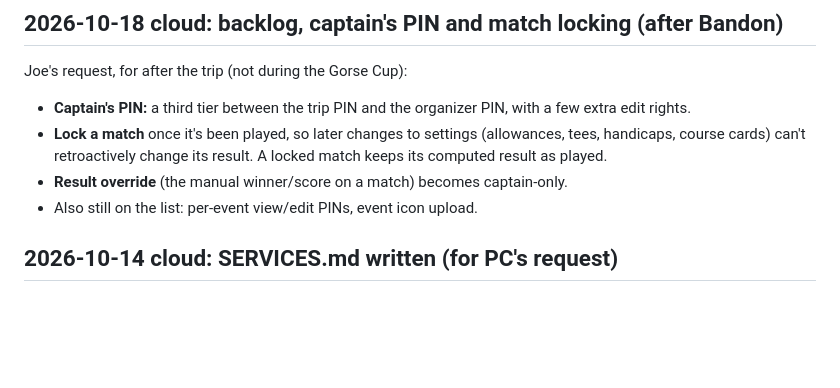
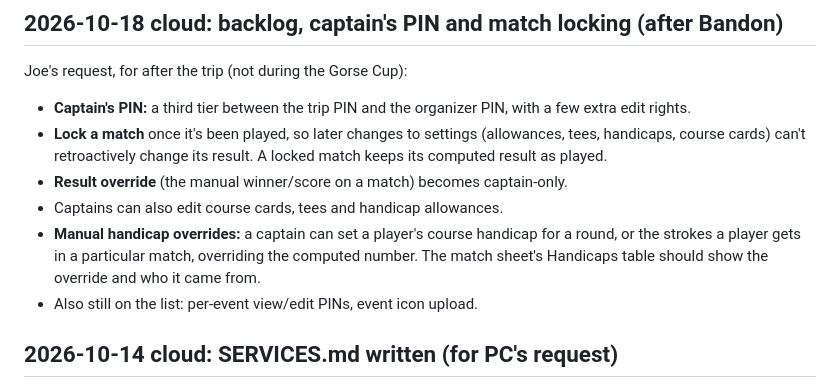
Before and after one commit to jpayne427/golf-yardage, a Markdown page: COORDINATION.md, the part around the change. Rendered like a GitHub page; blank space fills up the shorter version.

Commit message:
COORDINATION: captains edit cards and allowances; manual handicap overrides
Co-Authored-By: Claude Fable 5.1 <noreply@anthropic.com>
Claude-Session: https://claude.ai/code/session_01D16wddGXcg6aJ2QUWrcmrw

```diff
--- a/COORDINATION.md
+++ b/COORDINATION.md
@@ -16,6 +16,10 @@ Joe's request, for after the trip (not during the Gorse Cup):
   course cards) can't retroactively change its result. A locked match keeps its computed result as
   played.
 - **Result override** (the manual winner/score on a match) becomes captain-only.
+- Captains can also edit course cards, tees and handicap allowances.
+- **Manual handicap overrides:** a captain can set a player's course handicap for a round, or the
+  strokes a player gets in a particular match, overriding the computed number. The match sheet's
+  Handicaps table should show the override and who it came from.
 - Also still on the list: per-event view/edit PINs, event icon upload.
 
 ## 2026-10-14 cloud: SERVICES.md written (for PC's request)
```
